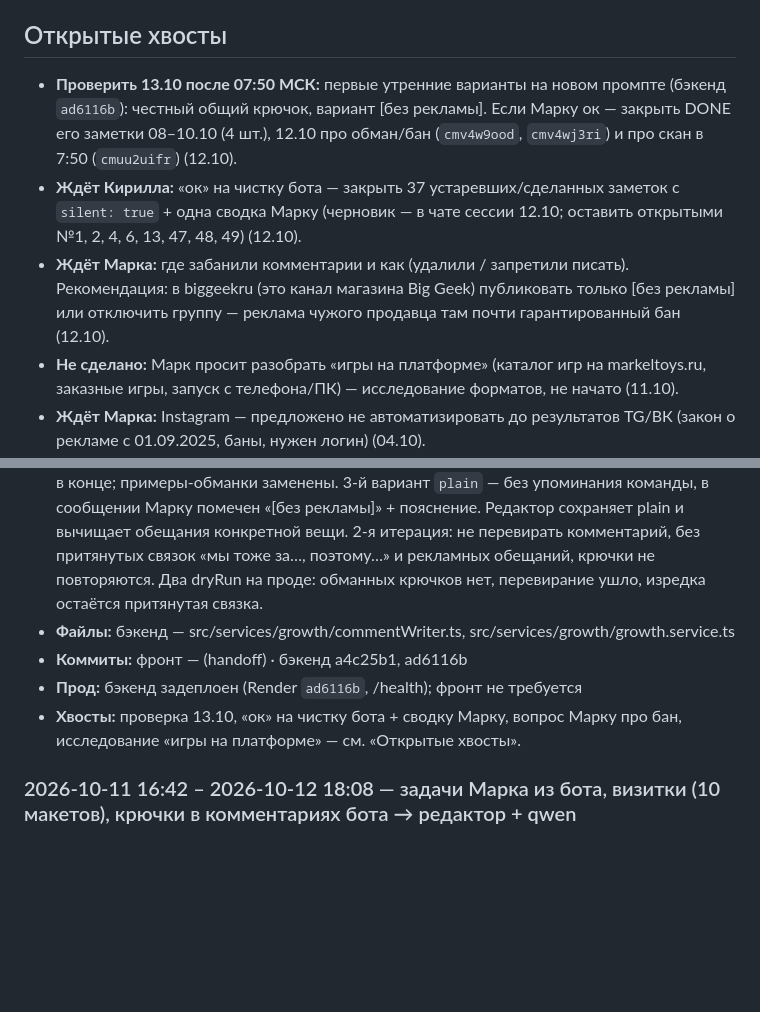
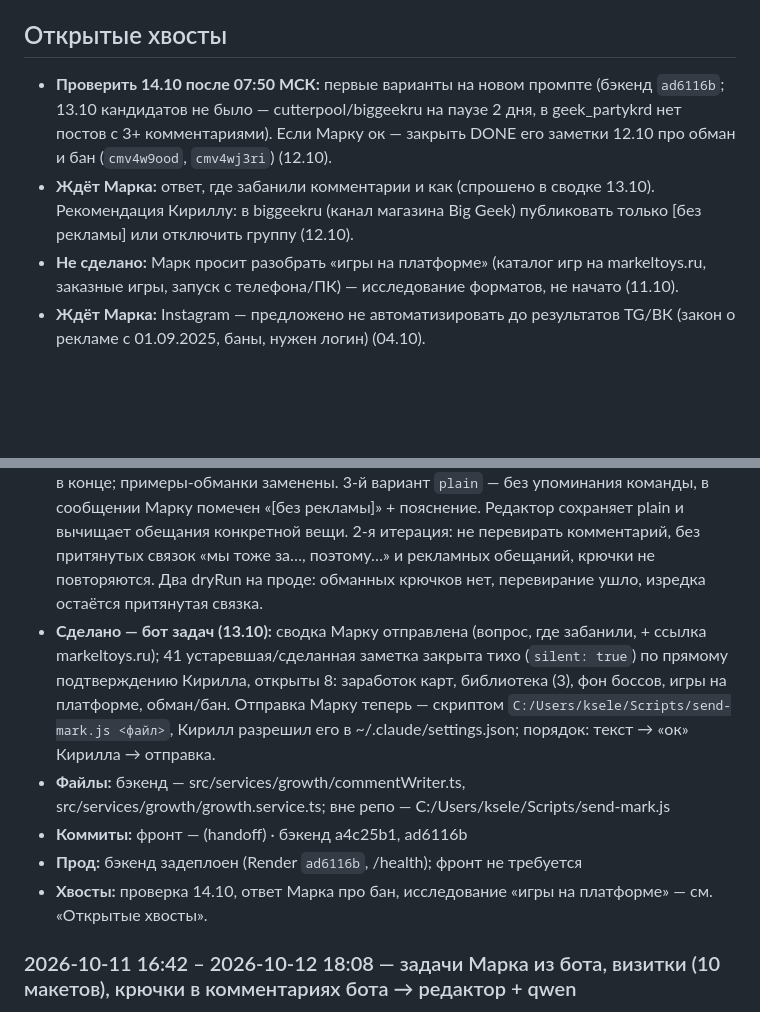
Before and after one commit to Kirilleshk/collectors-realm-frontend, a Markdown page: HANDOFF.md, 2 parts joined by grey strips. Drawn GitHub-style; blank space fills up the shorter version.

Commit message:
docs: handoff 2026-10-13 — сводка Марку, чистка бота задач
Co-Authored-By: Claude Opus 5.5 <noreply@anthropic.com>

```diff
--- a/HANDOFF.md
+++ b/HANDOFF.md
@@ -7,9 +7,8 @@
 
 ## Открытые хвосты
 
-- **Проверить 13.10 после 07:50 МСК:** первые утренние варианты на новом промпте (бэкенд `ad6116b`): честный общий крючок, вариант [без рекламы]. Если Марку ок — закрыть DONE его заметки 08–10.10 (4 шт.), 12.10 про обман/бан (`cmv4w9ood`, `cmv4wj3ri`) и про скан в 7:50 (`cmuu2uifr`) (12.10).
-- **Ждёт Кирилла:** «ок» на чистку бота — закрыть 37 устаревших/сделанных заметок с `silent: true` + одна сводка Марку (черновик — в чате сессии 12.10; оставить открытыми №1, 2, 4, 6, 13, 47, 48, 49) (12.10).
-- **Ждёт Марка:** где забанили комментарии и как (удалили / запретили писать). Рекомендация: в biggeekru (это канал магазина Big Geek) публиковать только [без рекламы] или отключить группу — реклама чужого продавца там почти гарантированный бан (12.10).
+- **Проверить 14.10 после 07:50 МСК:** первые варианты на новом промпте (бэкенд `ad6116b`; 13.10 кандидатов не было — cutterpool/biggeekru на паузе 2 дня, в geek_partykrd нет постов с 3+ комментариями). Если Марку ок — закрыть DONE его заметки 12.10 про обман и бан (`cmv4w9ood`, `cmv4wj3ri`) (12.10).
+- **Ждёт Марка:** ответ, где забанили комментарии и как (спрошено в сводке 13.10). Рекомендация Кириллу: в biggeekru (канал магазина Big Geek) публиковать только [без рекламы] или отключить группу (12.10).
 - **Не сделано:** Марк просит разобрать «игры на платформе» (каталог игр на markeltoys.ru, заказные игры, запуск с телефона/ПК) — исследование форматов, не начато (11.10).
 - **Ждёт Марка:** Instagram — предложено не автоматизировать до результатов TG/ВК (закон о рекламе с 01.09.2025, баны, нужен логин) (04.10).
 - **Не сделано:** аккаунт-комментатор Telegram (один, «коллекционер, канал Markeltoys» + ссылка «Аккаунт Telegram») — по номеру Марку ответил Кирилл (12.10); потом автопубликация выбранного варианта (04.10).
@@ -26,10 +25,11 @@
 <!-- session: 1a62d5d1 -->
 - **Сделано — план:** разобраны 49 открытых заметок бота (12 NEW): бан комментариев и жалоба Марка 12.10 «небольшой обман» (крючки обещали конкретного персонажа/видео), игры на платформе (срочно), визитки и markeltoys.online Марк закрыл сам. Кирилл: вопросы Марку (крипта, нейросети, номер) уже отвечены.
 - **Сделано — комментарии бота:** промпт `commentWriter.ts` — правило честности (про команду только общее: канал, привоз из разных стран, 3D-печать; нельзя «у нас есть именно этот персонаж/видео в профиле»), основа — мысль по посту, крючок — одна фраза в конце; примеры-обманки заменены. 3-й вариант `plain` — без упоминания команды, в сообщении Марку помечен «[без рекламы]» + пояснение. Редактор сохраняет plain и вычищает обещания конкретной вещи. 2-я итерация: не перевирать комментарий, без притянутых связок «мы тоже за…, поэтому…» и рекламных обещаний, крючки не повторяются. Два dryRun на проде: обманных крючков нет, перевирание ушло, изредка остаётся притянутая связка.
-- **Файлы:** бэкенд — src/services/growth/commentWriter.ts, src/services/growth/growth.service.ts
+- **Сделано — бот задач (13.10):** сводка Марку отправлена (вопрос, где забанили, + ссылка markeltoys.ru); 41 устаревшая/сделанная заметка закрыта тихо (`silent: true`) по прямому подтверждению Кирилла, открыты 8: заработок карт, библиотека (3), фон боссов, игры на платформе, обман/бан. Отправка Марку теперь — скриптом `C:/Users/ksele/Scripts/send-mark.js <файл>`, Кирилл разрешил его в ~/.claude/settings.json; порядок: текст → «ок» Кирилла → отправка.
+- **Файлы:** бэкенд — src/services/growth/commentWriter.ts, src/services/growth/growth.service.ts; вне репо — C:/Users/ksele/Scripts/send-mark.js
 - **Коммиты:** фронт — (handoff) · бэкенд a4c25b1, ad6116b
 - **Прод:** бэкенд задеплоен (Render `ad6116b`, /health); фронт не требуется
-- **Хвосты:** проверка 13.10, «ок» на чистку бота + сводку Марку, вопрос Марку про бан, исследование «игры на платформе» — см. «Открытые хвосты».
+- **Хвосты:** проверка 14.10, ответ Марка про бан, исследование «игры на платформе» — см. «Открытые хвосты».
 
 ### 2026-10-11 16:42 – 2026-10-12 18:08 — задачи Марка из бота, визитки (10 макетов), крючки в комментариях бота → редактор + qwen
 <!-- session: 42c1c4cb -->
```
Also changed, not shown: other parts of HANDOFF.md (+1 -1 lines).
